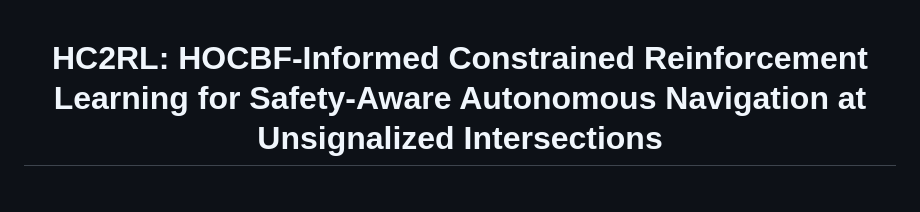
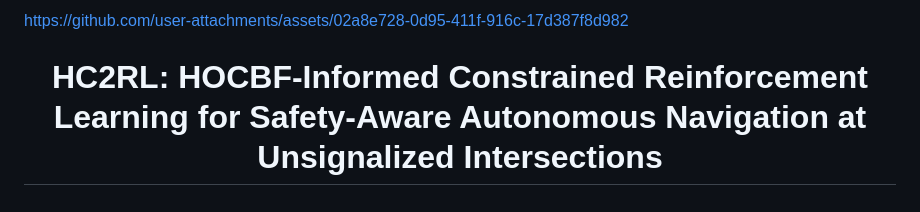
Before and after one commit to zsn2021/HC2RL, a Markdown page: README.md, the part around one of its changes. GitHub-like rendering.

```diff
--- a/README.md
+++ b/README.md
@@ -1,3 +1,5 @@
+
+https://github.com/user-attachments/assets/02a8e728-0d95-411f-916c-17d387f8d982
 
 <div align="center">
 
```
Also changed, not shown: other parts of README.md (+66 -100 lines).
